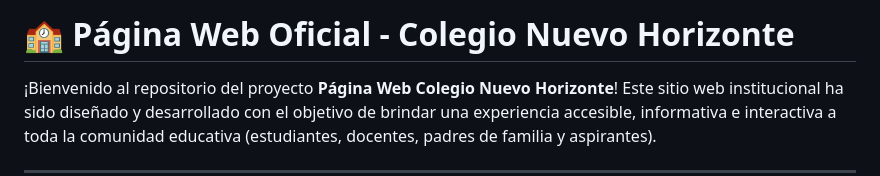
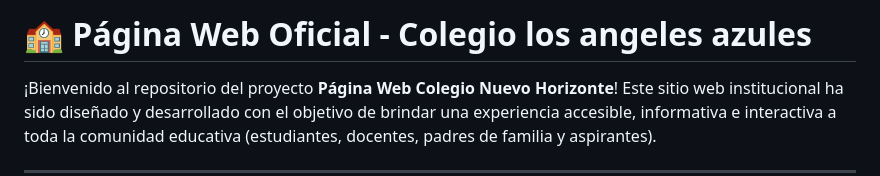
Before and after one commit to andreycanon61-hash/instituci-n-educativa-los-angeles-azules, a Markdown page: README.md, the part around the change. GitHub-like rendering.

Commit message:
docs: README.md V3

```diff
--- a/README.md
+++ b/README.md
@@ -1,4 +1,4 @@
-# 🏫 Página Web Oficial - Colegio Nuevo Horizonte
+# 🏫 Página Web Oficial - Colegio los angeles azules
 
 ¡Bienvenido al repositorio del proyecto **Página Web Colegio Nuevo Horizonte**! Este sitio web institucional ha sido diseñado y desarrollado con el objetivo de brindar una experiencia accesible, informativa e interactiva a toda la comunidad educativa (estudiantes, docentes, padres de familia y aspirantes).
 
```
